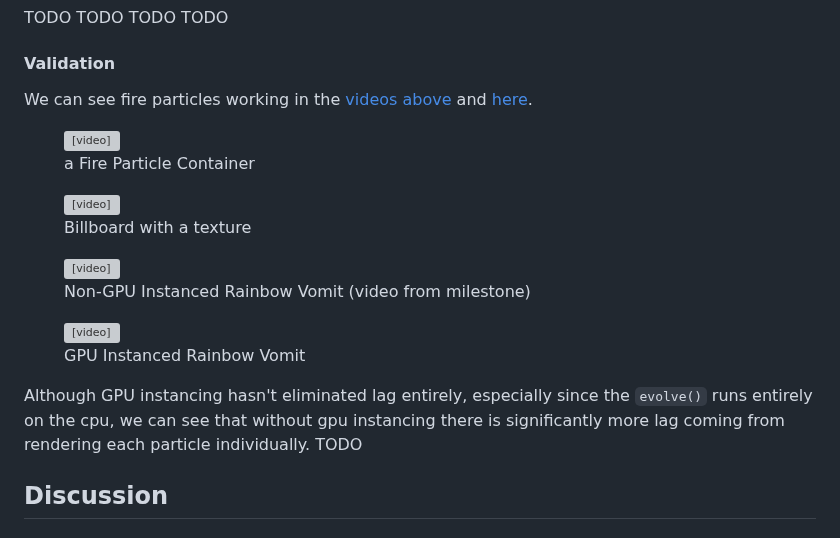
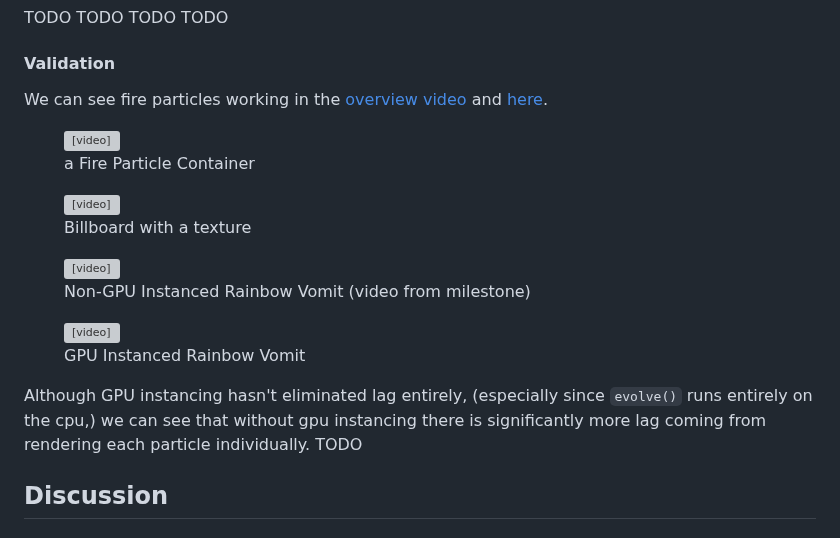
Before and after one commit to atamberg/cs341-firegl, a Markdown page: final/final.md, the part around the change. GitHub-like rendering; grey boxes are pictures that could not be loaded.

Commit message:
final: change sentence before I go to bed
(I'll finish tomorrow I promise)

```diff
--- a/final/final.md
+++ b/final/final.md
@@ -684,7 +684,7 @@ TODO TODO TODO TODO
 
 #### Validation
 
-We can see fire particles working in the [videos above](#top) and [here](#validation).
+We can see fire particles working in the [overview video](#top) and [here](#validation).
 
 <div style="display: grid; grid-template-columns: repeat(2, 1fr); gap: 20px; text-align: center;">
   <figure>
@@ -705,7 +705,7 @@ We can see fire particles working in the [videos above](#top) and [here](#valida
   </figure>
 </div>
 
-Although GPU instancing hasn't eliminated lag entirely, especially since the `evolve()` runs entirely on the cpu, we can see that without gpu instancing there is significantly more lag coming from rendering each particle individually.
+Although GPU instancing hasn't eliminated lag entirely, (especially since `evolve()` runs entirely on the cpu,) we can see that without gpu instancing there is significantly more lag coming from rendering each particle individually.
 TODO
 
 
```
